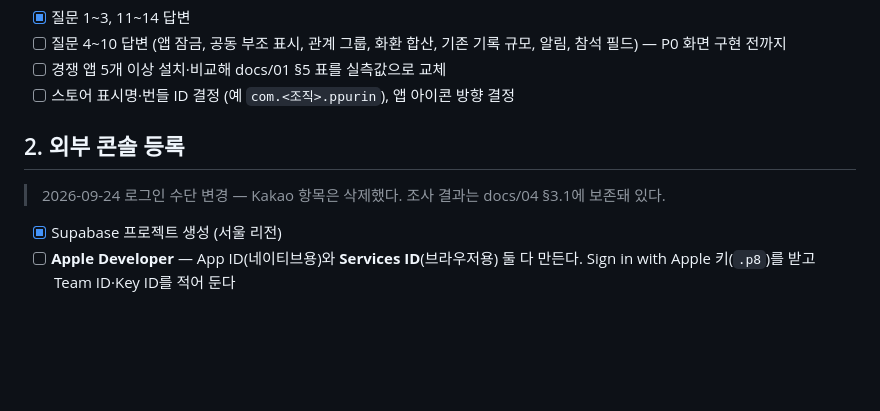
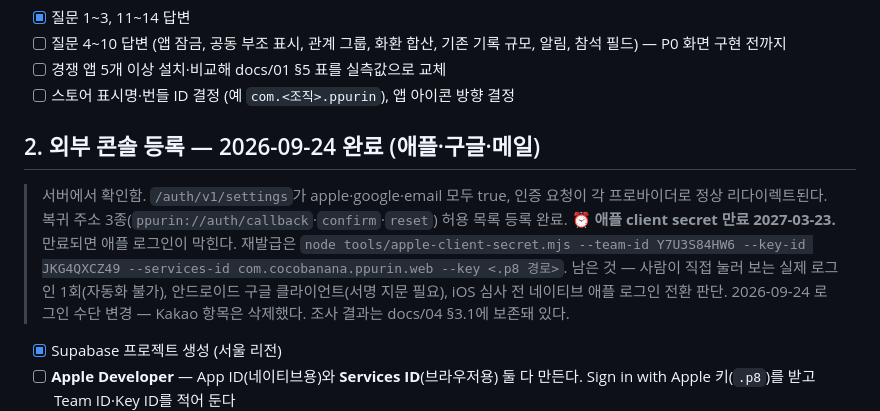
Before and after one commit to cocobanana-spec/returnproject, a Markdown page: checklist.md, the part around the change. Rendered like a GitHub page; blank space fills up the shorter version.

Commit message:
콘솔 등록 완료와 애플 시크릿 만료일 기록
Co-Authored-By: Claude Opus 5 (1M context) <noreply@anthropic.com>

```diff
--- a/checklist.md
+++ b/checklist.md
@@ -19,7 +19,10 @@
 - [ ] 경쟁 앱 5개 이상 설치·비교해 docs/01 §5 표를 실측값으로 교체
 - [ ] 스토어 표시명·번들 ID 결정 (예 `com.<조직>.ppurin`), 앱 아이콘 방향 결정
 
-## 2. 외부 콘솔 등록
+## 2. 외부 콘솔 등록 — 2026-09-24 완료 (애플·구글·메일)
+> 서버에서 확인함. `/auth/v1/settings`가 apple·google·email 모두 true, 인증 요청이 각 프로바이더로 정상 리다이렉트된다. 복귀 주소 3종(`ppurin://auth/callback`·`confirm`·`reset`) 허용 목록 등록 완료.
+> **⏰ 애플 client secret 만료 2027-03-23.** 만료되면 애플 로그인이 막힌다. 재발급은 `node tools/apple-client-secret.mjs --team-id Y7U3S84HW6 --key-id JKG4QXCZ49 --services-id com.cocobanana.ppurin.web --key <.p8 경로>`.
+> 남은 것 — 사람이 직접 눌러 보는 실제 로그인 1회(자동화 불가), 안드로이드 구글 클라이언트(서명 지문 필요), iOS 심사 전 네이티브 애플 로그인 전환 판단.
 > 2026-09-24 로그인 수단 변경 — Kakao 항목은 삭제했다. 조사 결과는 docs/04 §3.1에 보존돼 있다.
 - [x] Supabase 프로젝트 생성 (서울 리전)
 - [ ] **Apple Developer** — App ID(네이티브용)와 **Services ID**(브라우저용) 둘 다 만든다. Sign in with Apple 키(`.p8`)를 받고 Team ID·Key ID를 적어 둔다
```
